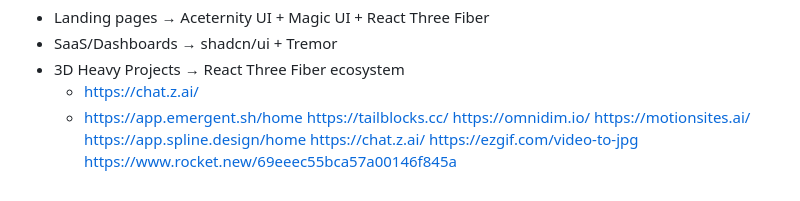
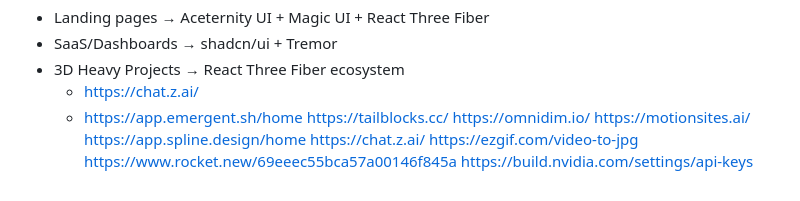
Before and after one commit to itxHaroonKhan/Only_HTML_AND_CSS_CODE, a Markdown page: README.md, the part around the change. Rendered like a GitHub page.

```diff
--- a/README.md
+++ b/README.md
@@ -218,3 +218,4 @@ https://app.spline.design/home
 https://chat.z.ai/
 https://ezgif.com/video-to-jpg
 https://www.rocket.new/69eeec55bca57a00146f845a
+https://build.nvidia.com/settings/api-keys
```
